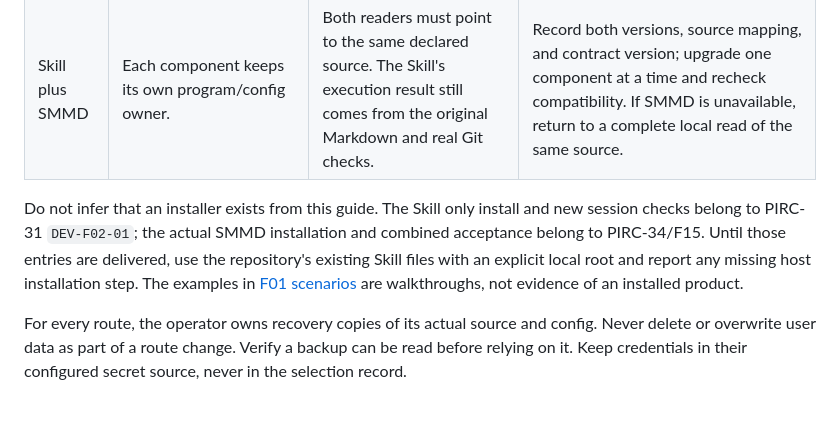
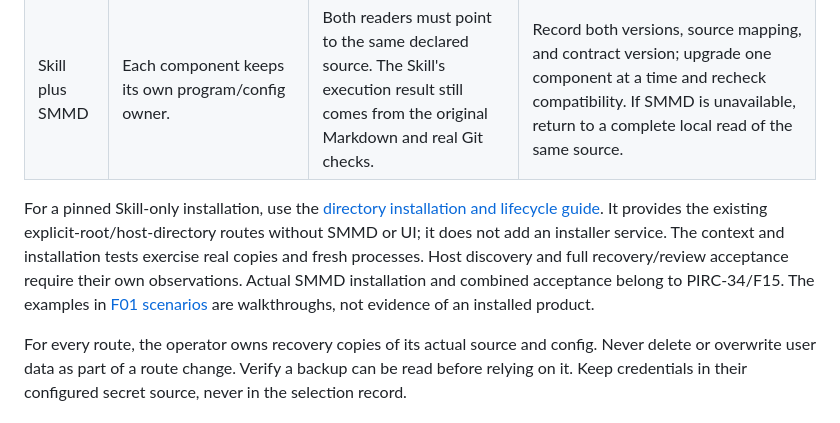
Before and after one commit to HuAzurestar/agentic-team-architecture, a Markdown page: docs/long-feature/runtime.md, the part around the change. GitHub-like rendering.

Commit message:
PIRC-31/DEV-F02-01: checkpoint Connect runtime route to delivered Skill-only installation

```diff
--- a/docs/long-feature/runtime.md
+++ b/docs/long-feature/runtime.md
@@ -26,6 +26,6 @@ The current SMMD v1 by itself does not establish F08 conditional writes or F13 s
 | SMMD Docker | Operator controls container image and explicit persistent config/source mounts. | The host mounted source and its owner remain authoritative; a container layer is not a backup. | Record image digest and mount mapping before replacement. Stop the container to exit; keep the mounted data and backups. |
 | Skill plus SMMD | Each component keeps its own program/config owner. | Both readers must point to the same declared source. The Skill's execution result still comes from the original Markdown and real Git checks. | Record both versions, source mapping, and contract version; upgrade one component at a time and recheck compatibility. If SMMD is unavailable, return to a complete local read of the same source. |
 
-Do not infer that an installer exists from this guide. The Skill only install and new session checks belong to PIRC-31 `DEV-F02-01`; the actual SMMD installation and combined acceptance belong to PIRC-34/F15. Until those entries are delivered, use the repository's existing Skill files with an explicit local root and report any missing host installation step. The examples in [F01 scenarios](../../examples/long-feature/f01-scenarios.md) are walkthroughs, not evidence of an installed product.
+For a pinned Skill-only installation, use the [directory installation and lifecycle guide](../../skills/long-feature-development/references/installation.md). It provides the existing explicit-root/host-directory routes without SMMD or UI; it does not add an installer service. The context and installation tests exercise real copies and fresh processes. Host discovery and full recovery/review acceptance require their own observations. Actual SMMD installation and combined acceptance belong to PIRC-34/F15. The examples in [F01 scenarios](../../examples/long-feature/f01-scenarios.md) are walkthroughs, not evidence of an installed product.
 
 For every route, the operator owns recovery copies of its actual source and config. Never delete or overwrite user data as part of a route change. Verify a backup can be read before relying on it. Keep credentials in their configured secret source, never in the selection record.
```
